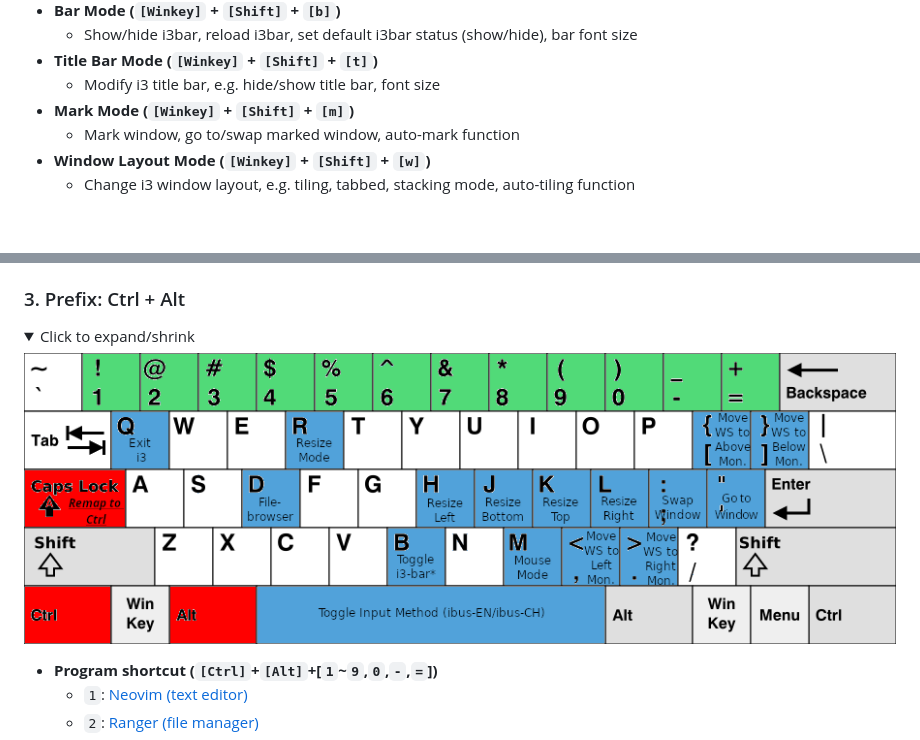
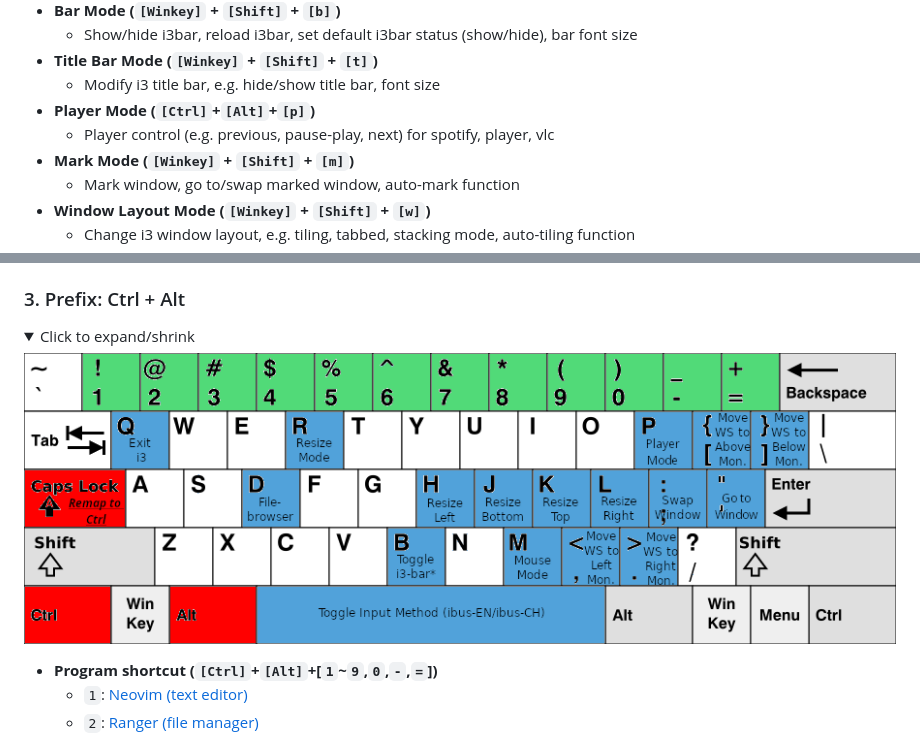
Before and after one commit to JordanWu1997/I3_Sway_Config, a Markdown page: README.md, 2 parts joined by grey strips. Rendered like a GitHub page; pictures changed too: demo/Shortcut_Sheet/i3_shortcut_ctrl_alt.png; folded sections open; blank space fills up the shorter version.

Commit message:
add_player_mode

```diff
--- a/README.md
+++ b/README.md
@@ -216,6 +216,8 @@ Created by [gh-md-toc](https://github.com/ekalinin/github-markdown-toc)
     - Show/hide i3bar, reload i3bar, set default i3bar status (show/hide), bar font size
 - __Title Bar Mode (`[Winkey]` + `[Shift]` + `[t]`)__
     - Modify i3 title bar, e.g. hide/show title bar, font size
+- __Player Mode (`[Ctrl]`+`[Alt]`+`[p]`)__
+    - Player control (e.g. previous, pause-play, next) for spotify, player, vlc
 - __Mark Mode (`[Winkey]` + `[Shift]` + `[m]`)__
     - Mark window, go to/swap marked window, auto-mark function
 - __Window Layout Mode (`[Winkey]` + `[Shift]` + `[w]`)__
```
Also changed, not shown: 3 other files.
